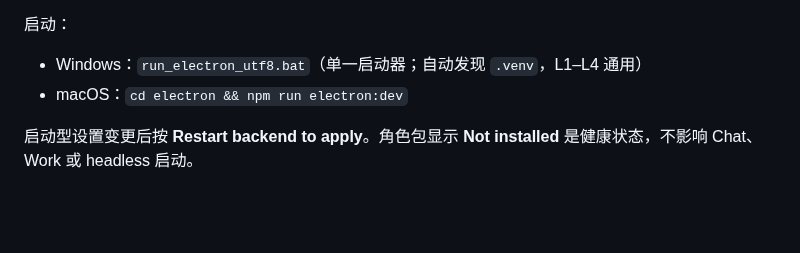
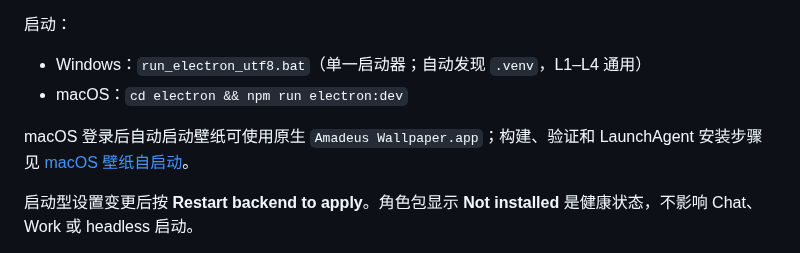
Before and after one commit to Code-Amadeus/Amadeus, a Markdown page: README.md, the part around the change. Rendered like a GitHub page; blank space fills up the shorter version.

Commit message:
feat(macos): add portable wallpaper login startup

```diff
--- a/README.md
+++ b/README.md
@@ -399,6 +399,9 @@ macOS：`cp .env.example .env`），然后在 Settings 中核对：
 - Windows：`run_electron_utf8.bat`（单一启动器；自动发现 `.venv`，L1–L4 通用）
 - macOS：`cd electron && npm run electron:dev`
 
+macOS 登录后自动启动壁纸可使用原生 `Amadeus Wallpaper.app`；构建、验证和
+LaunchAgent 安装步骤见 [macOS 壁纸自启动](docs/macos_wallpaper_startup.md)。
+
 启动型设置变更后按 **Restart backend to apply**。角色包显示
 **Not installed** 是健康状态，不影响 Chat、Work 或 headless 启动。
 
```
Also changed, not shown: docs/macos_wallpaper_startup.md (added, +52 -0 lines), assets/icons/app/app_icon.png (added), 14 other files.
